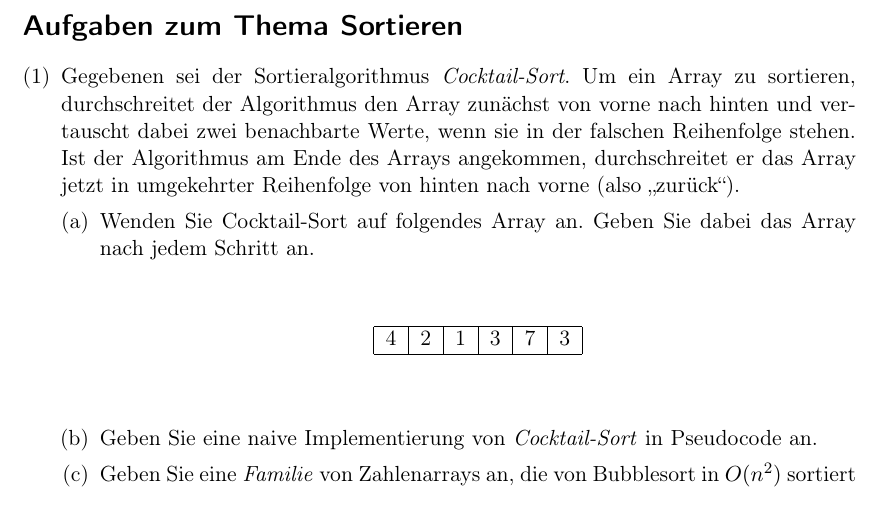
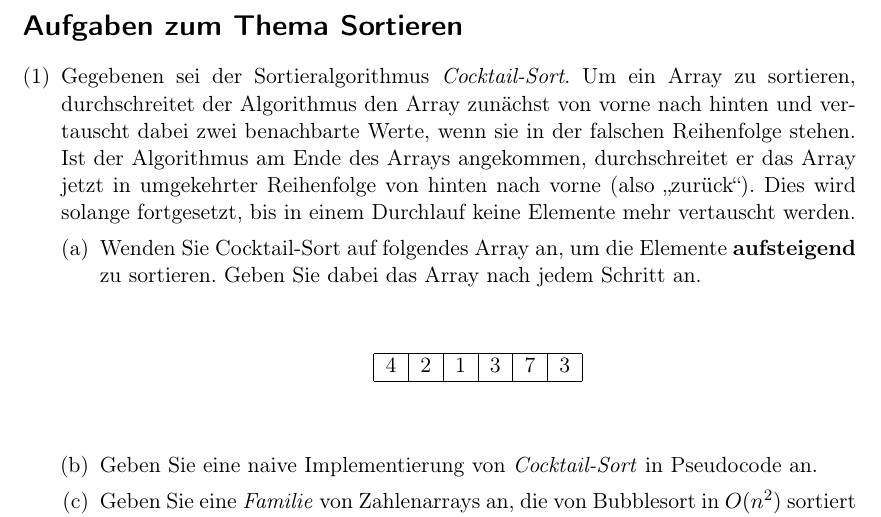
Before and after one commit to ratefuchs/Algo, a LaTeX document (Sortier_Aufgaben.tex): part of the page, cut so that both start at the same text. Compiled offline with pdfLaTeX.

Commit message:
Sortieraufgabe etwas verbessert

```diff
--- a/Sortier_Aufgaben.tex
+++ b/Sortier_Aufgaben.tex
@@ -10,9 +10,9 @@
 \section*{Aufgaben zum Thema Sortieren}
 \begin{enumerate}[(1)]
 
-\item Gegebenen sei der Sortieralgorithmus \emph{Cocktail-Sort}. Um ein Array zu sortieren, durchschreitet der Algorithmus den Array zun\"achst von vorne nach hinten und vertauscht dabei zwei benachbarte Werte, wenn sie in der falschen Reihenfolge stehen. Ist der Algorithmus am Ende des Arrays angekommen, durchschreitet er das Array jetzt in umgekehrter Reihenfolge von hinten nach vorne (also \glqq zur\"uck\grqq).
+\item Gegebenen sei der Sortieralgorithmus \emph{Cocktail-Sort}. Um ein Array zu sortieren, durchschreitet der Algorithmus den Array zun\"achst von vorne nach hinten und vertauscht dabei zwei benachbarte Werte, wenn sie in der falschen Reihenfolge stehen. Ist der Algorithmus am Ende des Arrays angekommen, durchschreitet er das Array jetzt in umgekehrter Reihenfolge von hinten nach vorne (also \glqq zur\"uck\grqq). Dies wird solange fortgesetzt, bis in einem Durchlauf keine Elemente mehr vertauscht werden.
 \begin{enumerate}[(a)]
-\item Wenden Sie Cocktail-Sort auf folgendes Array an. Geben Sie dabei das Array nach jedem Schritt an. \\
+\item Wenden Sie Cocktail-Sort auf folgendes Array an, um die Elemente \textbf{aufsteigend} zu sortieren. Geben Sie dabei das Array nach jedem Schritt an. \\
 \\
 \begin{center}
 \begin{tabular}{|c|c|c|c|c|c|}
```
Also changed, not shown: Wissensfragen_Aufgaben.pdf.
